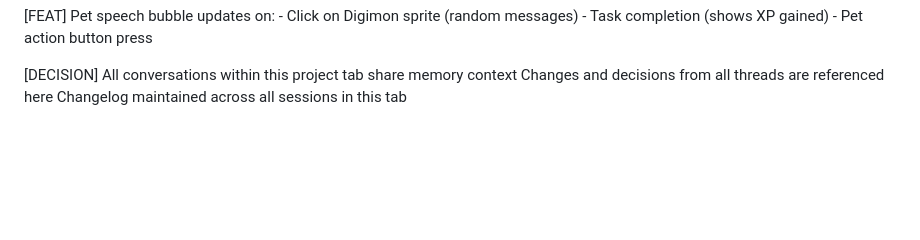
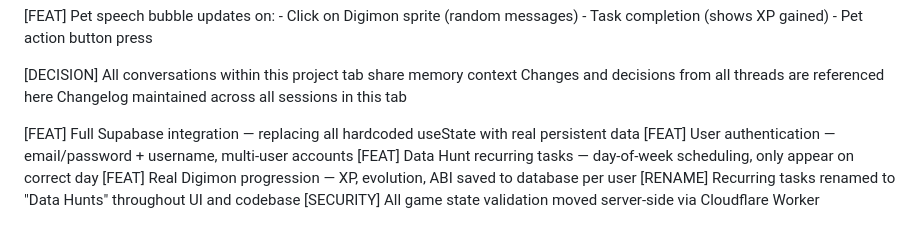
Before and after one commit to guideops/DailyDigivolve, a Markdown page: Changelog.md, the part around the change. Rendered like a GitHub page; blank space fills up the shorter version.

```diff
--- a/Changelog.md
+++ b/Changelog.md
@@ -327,3 +327,10 @@ Types:
 [DECISION] All conversations within this project tab share memory context
            Changes and decisions from all threads are referenced here
            Changelog maintained across all sessions in this tab
+
+[FEAT] Full Supabase integration — replacing all hardcoded useState with real persistent data
+[FEAT] User authentication — email/password + username, multi-user accounts
+[FEAT] Data Hunt recurring tasks — day-of-week scheduling, only appear on correct day
+[FEAT] Real Digimon progression — XP, evolution, ABI saved to database per user
+[RENAME] Recurring tasks renamed to "Data Hunts" throughout UI and codebase
+[SECURITY] All game state validation moved server-side via Cloudflare Worker
```
